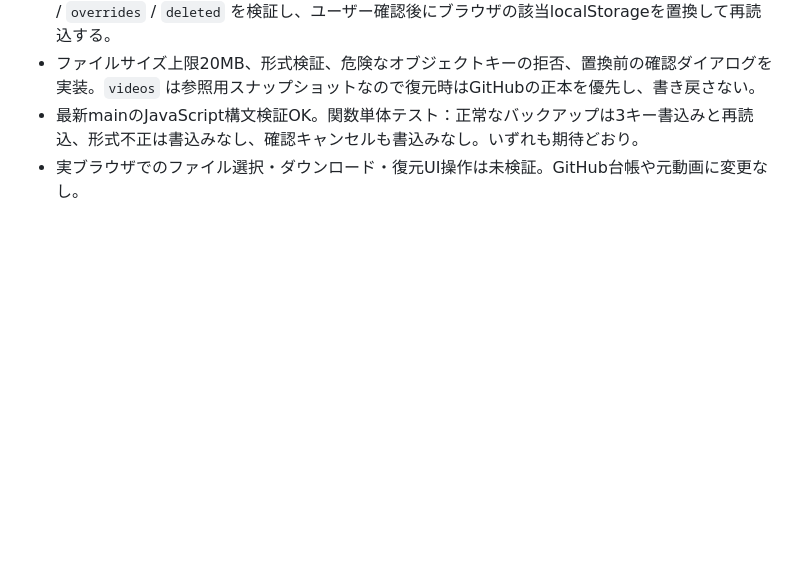
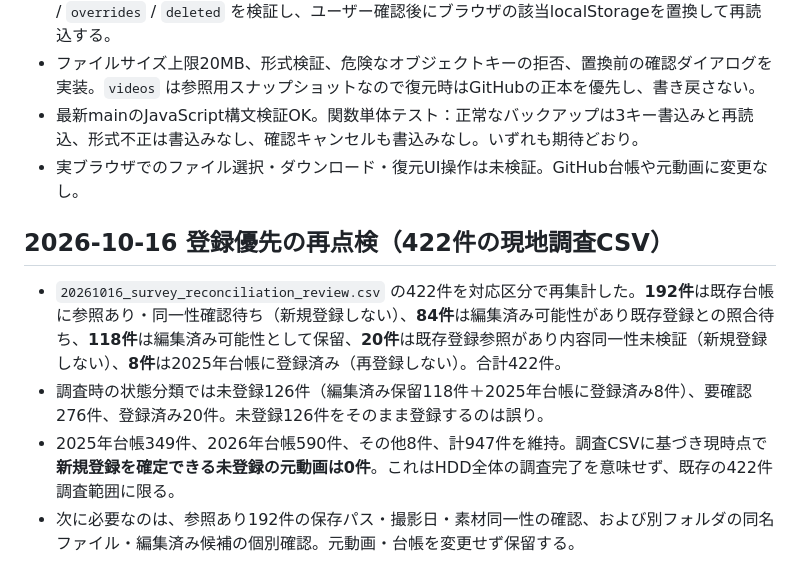
Before and after one commit to zinnbei1207/setsuna-video-archive, a Markdown page: docs/2026-review-queue.md, the part around the change. Rendered like a GitHub page; blank space fills up the shorter version.

Commit message:
Reconcile all 422 surveyed files before any further archive registration

```diff
--- a/docs/2026-review-queue.md
+++ b/docs/2026-review-queue.md
@@ -204,3 +204,10 @@
 - ファイルサイズ上限20MB、形式検証、危険なオブジェクトキーの拒否、置換前の確認ダイアログを実装。`videos` は参照用スナップショットなので復元時はGitHubの正本を優先し、書き戻さない。
 - 最新mainのJavaScript構文検証OK。関数単体テスト：正常なバックアップは3キー書込みと再読込、形式不正は書込みなし、確認キャンセルも書込みなし。いずれも期待どおり。
 - 実ブラウザでのファイル選択・ダウンロード・復元UI操作は未検証。GitHub台帳や元動画に変更なし。
+
+## 2026-10-16 登録優先の再点検（422件の現地調査CSV）
+
+- `20261016_survey_reconciliation_review.csv` の422件を対応区分で再集計した。**192件**は既存台帳に参照あり・同一性確認待ち（新規登録しない）、**84件**は編集済み可能性があり既存登録との照合待ち、**118件**は編集済み可能性として保留、**20件**は既存登録参照があり内容同一性未検証（新規登録しない）、**8件**は2025年台帳に登録済み（再登録しない）。合計422件。
+- 調査時の状態分類では未登録126件（編集済み保留118件＋2025年台帳に登録済み8件）、要確認276件、登録済み20件。未登録126件をそのまま登録するのは誤り。
+- 2025年台帳349件、2026年台帳590件、その他8件、計947件を維持。調査CSVに基づき現時点で**新規登録を確定できる未登録の元動画は0件**。これはHDD全体の調査完了を意味せず、既存の422件調査範囲に限る。
+- 次に必要なのは、参照あり192件の保存パス・撮影日・素材同一性の確認、および別フォルダの同名ファイル・編集済み候補の個別確認。元動画・台帳を変更せず保留する。
```
